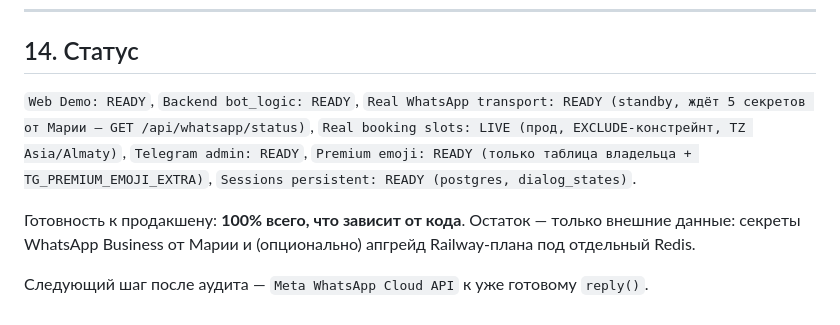
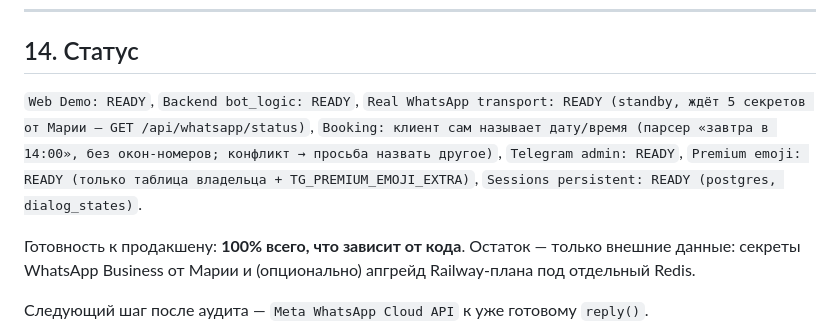
Before and after one commit to ignatvanuskin-sys/abramenko-demo, a Markdown page: ABOUT_PROJECT.md, the part around the change. Drawn GitHub-style.

```diff
--- a/ABOUT_PROJECT.md
+++ b/ABOUT_PROJECT.md
@@ -159,7 +159,7 @@ pytest -q
 
 ## 14. Статус
 
-`Web Demo: READY`, `Backend bot_logic: READY`, `Real WhatsApp transport: READY (standby, ждёт 5 секретов от Марии — GET /api/whatsapp/status)`, `Real booking slots: LIVE (прод, EXCLUDE-констрейнт, TZ Asia/Almaty)`, `Telegram admin: READY`, `Premium emoji: READY (только таблица владельца + TG_PREMIUM_EMOJI_EXTRA)`, `Sessions persistent: READY (postgres, dialog_states)`.
+`Web Demo: READY`, `Backend bot_logic: READY`, `Real WhatsApp transport: READY (standby, ждёт 5 секретов от Марии — GET /api/whatsapp/status)`, `Booking: клиент сам называет дату/время (парсер «завтра в 14:00», без окон-номеров; конфликт → просьба назвать другое)`, `Telegram admin: READY`, `Premium emoji: READY (только таблица владельца + TG_PREMIUM_EMOJI_EXTRA)`, `Sessions persistent: READY (postgres, dialog_states)`.
 
 Готовность к продакшену: **100% всего, что зависит от кода**. Остаток — только внешние данные: секреты WhatsApp Business от Марии и (опционально) апгрейд Railway-плана под отдельный Redis.
 
```
Also changed, not shown: README.md (+6 -5 lines).
